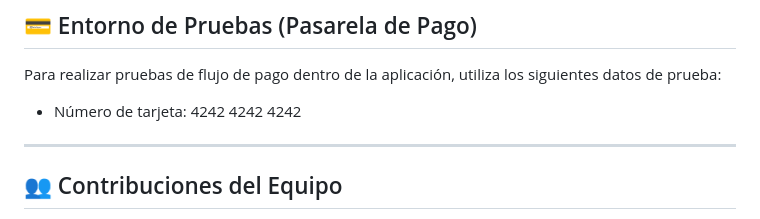
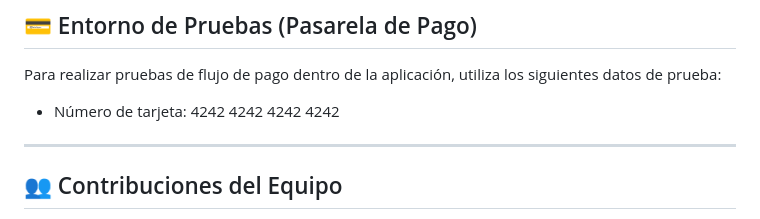
Before and after one commit to daidarzzz/ProyectoNTT, a Markdown page: README.md, the part around the change. Drawn GitHub-style.

Commit message:
Update test card number format in README

```diff
--- a/README.md
+++ b/README.md
@@ -46,7 +46,7 @@ El usuario con rol de administrador tendrá acceso a un Panel de Administración
 
 Para realizar pruebas de flujo de pago dentro de la aplicación, utiliza los siguientes datos de prueba:
 
-* Número de tarjeta: 4242 4242 4242
+* Número de tarjeta: 4242 4242 4242 4242
 
 ---
 
```
